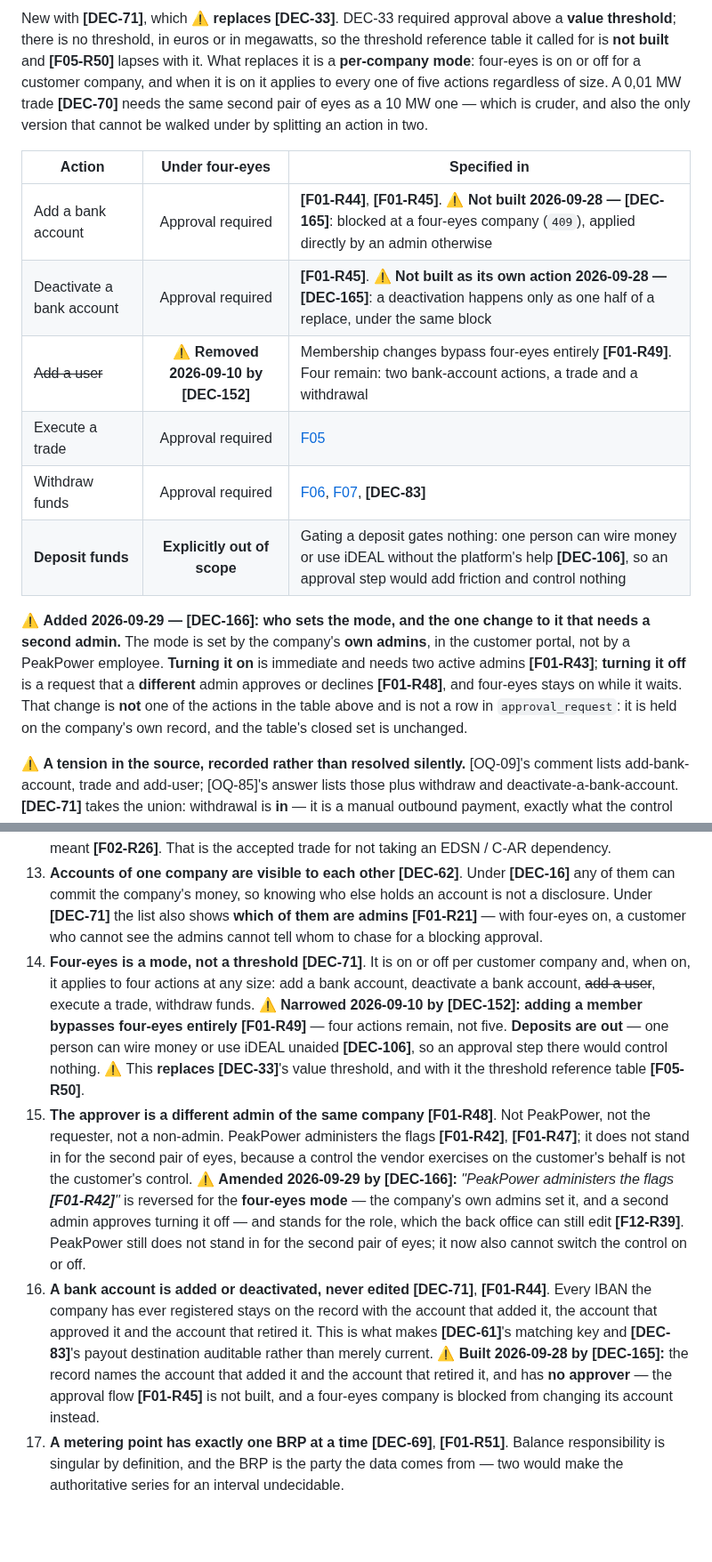
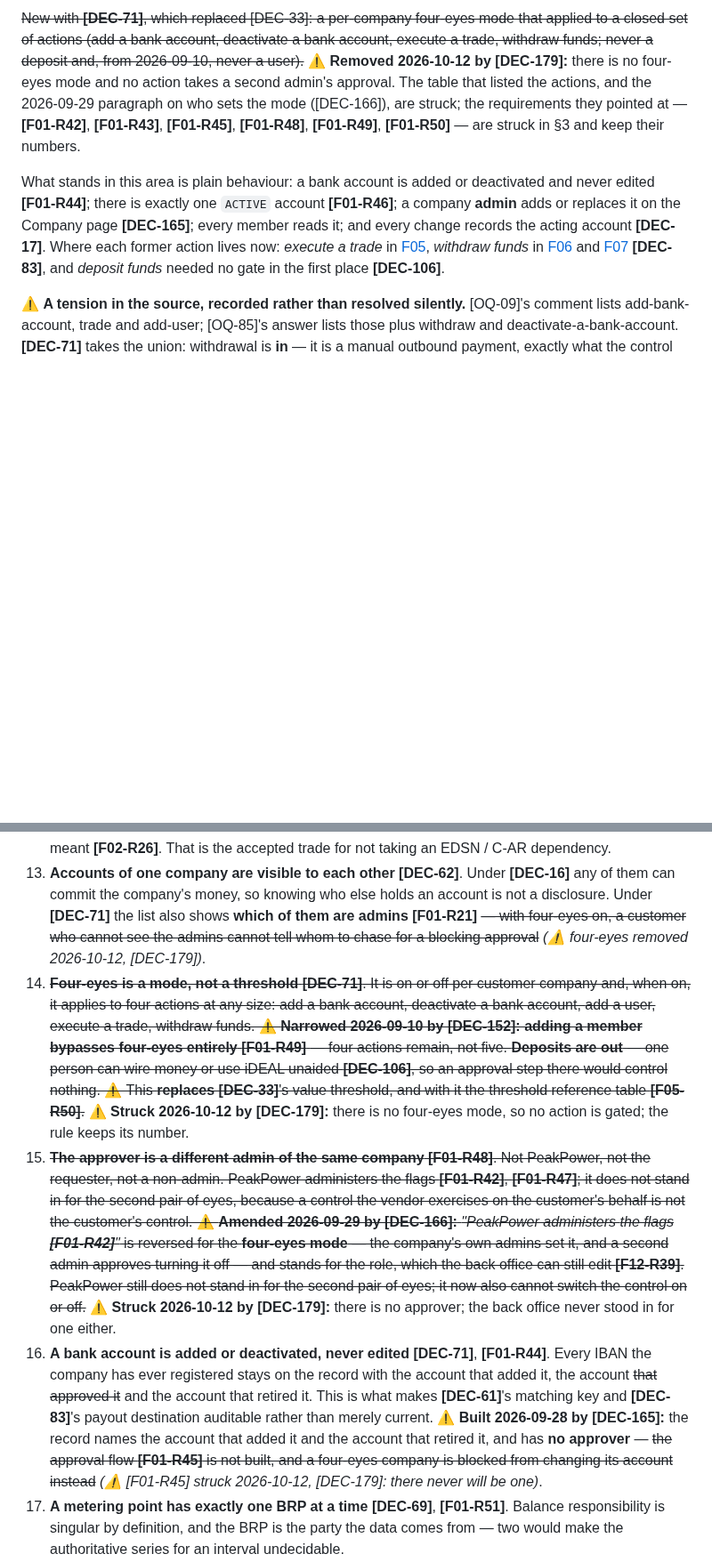
Before and after one commit to lukastosic-ifd/peakpowerspecs, a Markdown page: specs/10-features/F01-customer-and-metering-points.md, 2 parts joined by grey strips. Shown at 89% size. Rendered like a GitHub page; blank space fills up the shorter version.

Commit message:
F01: strike the four-eyes requirements and rewrite the admin and bank-account section (DEC-179)
Co-Authored-By: Claude Sonnet 5.5 <noreply@anthropic.com>

```diff
--- a/specs/10-features/F01-customer-and-metering-points.md
+++ b/specs/10-features/F01-customer-and-metering-points.md
@@ -185,22 +179,7 @@ erDiagram
 
-New with **[DEC-71]**, which ⚠ **replaces [DEC-33]**. DEC-33 required approval above a **value
-threshold**; there is no threshold, in euros or in megawatts, so the threshold reference table it
-called for is **not built** and **[F05-R50]** lapses with it. What replaces it is a **per-company
-mode**: four-eyes is on or off for a customer company, and when it is on it applies to every one of
-five actions regardless of size. A 0,01 MW trade **[DEC-70]** needs the same second pair of eyes as a
-10 MW one — which is cruder, and also the only version that cannot be walked under by splitting an
-action in two.
+~~New with **[DEC-71]**, which replaced [DEC-33]: a per-company four-eyes mode that applied to a closed set of actions (add a bank account, deactivate a bank account, execute a trade, withdraw funds; never a deposit and, from 2026-09-10, never a user).~~ ⚠ **Removed 2026-10-12 by [DEC-179]:** there is no four-eyes mode and no action takes a second admin's approval. The table that listed the actions, and the 2026-09-29 paragraph on who sets the mode ([DEC-166]), are struck; the requirements they pointed at — **[F01-R42]**, **[F01-R43]**, **[F01-R45]**, **[F01-R48]**, **[F01-R49]**, **[F01-R50]** — are struck in §3 and keep their numbers.
 
-| Action | Under four-eyes | Specified in |
-| --- | :--: | --- |
-| Add a bank account | Approval required | **[F01-R44]**, **[F01-R45]**. ⚠ **Not built 2026-09-28 — [DEC-165]**: blocked at a four-eyes company (`409`), applied directly by an admin otherwise |
-| Deactivate a bank account | Approval required | **[F01-R45]**. ⚠ **Not built as its own action 2026-09-28 — [DEC-165]**: a deactivation happens only as one half of a replace, under the same block |
-| ~~Add a user~~ | ⚠ **Removed 2026-09-10 by [DEC-152]** | Membership changes bypass four-eyes entirely **[F01-R49]**. Four remain: two bank-account actions, a trade and a withdrawal |
-| Execute a trade | Approval required | [F05](F05-energy-block-trading.md) |
-| Withdraw funds | Approval required | [F06](F06-wallet-and-ledger.md), [F07](F07-wallet-topup-and-payments.md), **[DEC-83]** |
-| **Deposit funds** | **Explicitly out of scope** | Gating a deposit gates nothing: one person can wire money or use iDEAL without the platform's help **[DEC-106]**, so an approval step would add friction and control nothing |
-
-⚠ **Added 2026-09-29 — [DEC-166]: who sets the mode, and the one change to it that needs a second admin.** The mode is set by the company's **own admins**, in the customer portal, not by a PeakPower employee. **Turning it on** is immediate and needs two active admins **[F01-R43]**; **turning it off** is a request that a **different** admin approves or declines **[F01-R48]**, and four-eyes stays on while it waits. That change is **not** one of the actions in the table above and is not a row in `approval_request`: it is held on the company's own record, and the table's closed set is unchanged.
+What stands in this area is plain behaviour: a bank account is added or deactivated and never edited **[F01-R44]**; there is exactly one `ACTIVE` account **[F01-R46]**; a company **admin** adds or replaces it on the Company page **[DEC-165]**; every member reads it; and every change records the acting account **[DEC-17]**. Where each former action lives now: *execute a trade* in [F05](F05-energy-block-trading.md), *withdraw funds* in [F06](F06-wallet-and-ledger.md) and [F07](F07-wallet-topup-and-payments.md) **[DEC-83]**, and *deposit funds* needed no gate in the first place **[DEC-106]**.
 
 ⚠ **A tension in the source, recorded rather than resolved silently.** [OQ-09]'s comment lists
 add-bank-account, trade and add-user; [OQ-85]'s answer lists those plus withdraw and
@@ -339,30 +318,32 @@ forward-only reading of a change **[F01-R41]** is altered by it.
     EDSN / C-AR dependency.
 13. **Accounts of one company are visible to each other** **[DEC-62]**. Under **[DEC-16]** any of them
     can commit the company's money, so knowing who else holds an account is not a disclosure. Under
-    **[DEC-71]** the list also shows **which of them are admins** **[F01-R21]** — with four-eyes on, a
-    customer who cannot see the admins cannot tell whom to chase for a blocking approval.
-14. **Four-eyes is a mode, not a threshold** **[DEC-71]**. It is on or off per customer company and,
+    **[DEC-71]** the list also shows **which of them are admins** **[F01-R21]** ~~— with four-eyes on, a
+    customer who cannot see the admins cannot tell whom to chase for a blocking approval~~ *(⚠ four-eyes removed 2026-10-12, [DEC-179])*.
+14. ~~**Four-eyes is a mode, not a threshold** **[DEC-71]**. It is on or off per customer company and,
     when on, it applies to four actions at any size: add a bank account, deactivate a bank account,
-    ~~add a user~~, execute a trade, withdraw funds. ⚠ **Narrowed 2026-09-10 by [DEC-152]: adding a
+    add a user, execute a trade, withdraw funds. ⚠ **Narrowed 2026-09-10 by [DEC-152]: adding a
     member bypasses four-eyes entirely** **[F01-R49]** — four actions remain, not five. **Deposits are
     out** — one person can wire money or use iDEAL unaided **[DEC-106]**, so an approval step there
     would control nothing. ⚠ This **replaces [DEC-33]**'s value threshold, and with it the threshold
-    reference table **[F05-R50]**.
-15. **The approver is a different admin of the same company** **[F01-R48]**. Not PeakPower, not the
+    reference table **[F05-R50]**.~~
+    ⚠ **Struck 2026-10-12 by [DEC-179]:** there is no four-eyes mode, so no action is gated; the rule keeps its number.
+15. ~~**The approver is a different admin of the same company** **[F01-R48]**. Not PeakPower, not the
     requester, not a non-admin. PeakPower administers the flags **[F01-R42]**, **[F01-R47]**; it does
     not stand in for the second pair of eyes, because a control the vendor exercises on the customer's
     behalf is not the customer's control. ⚠ **Amended 2026-09-29 by [DEC-166]:** *"PeakPower administers
     the flags **[F01-R42]**"* is reversed for the **four-eyes mode** — the company's own admins set it, and
     a second admin approves turning it off — and stands for the role, which the back office can still edit
     **[F12-R39]**. PeakPower still does not stand in for the second pair of eyes; it now also cannot
-    switch the control on or off.
+    switch the control on or off.~~
+    ⚠ **Struck 2026-10-12 by [DEC-179]:** there is no approver; the back office never stood in for one either.
 16. **A bank account is added or deactivated, never edited** **[DEC-71]**, **[F01-R44]**. Every IBAN
     the company has ever registered stays on the record with the account that added it, the account
-    that approved it and the account that retired it. This is what makes **[DEC-61]**'s matching key
+    ~~that approved it~~ and the account that retired it. This is what makes **[DEC-61]**'s matching key
     and **[DEC-83]**'s payout destination auditable rather than merely current. ⚠ **Built 2026-09-28 by [DEC-165]:**
-    the record names the account that added it and the account that retired it, and has **no approver** — the
+    the record names the account that added it and the account that retired it, and has **no approver** — ~~the
     approval flow **[F01-R45]** is not built, and a four-eyes company is blocked from changing its account
-    instead.
+    instead~~ *(⚠ [F01-R45] struck 2026-10-12, [DEC-179]: there never will be one)*.
 17. **A metering point has exactly one BRP at a time** **[DEC-69]**, **[F01-R51]**. Balance
     responsibility is singular by definition, and the BRP is the party the data comes from — two would
     make the authoritative series for an interval undecidable.
```
Also changed, not shown: other parts of specs/10-features/F01-customer-and-metering-points.md (+51 -57 lines).
